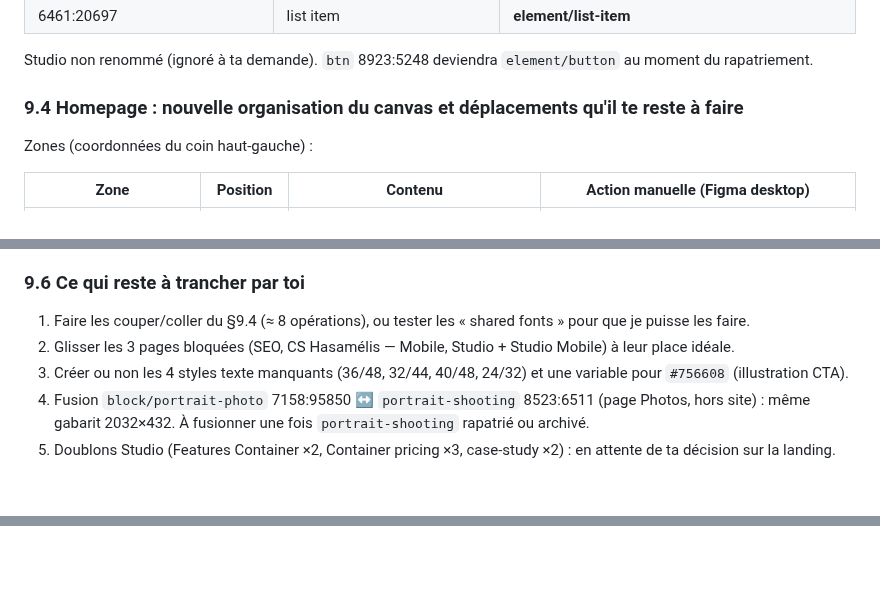
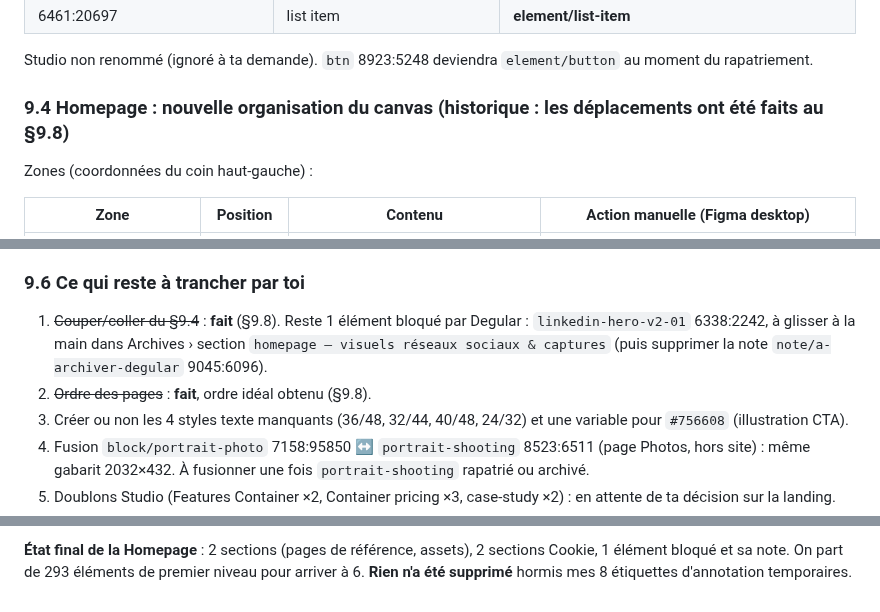
Before and after one commit to thomasbonometti/augrandjardin, a Markdown page: AUDIT.md, 3 parts joined by grey strips. Rendered like a GitHub page; blank space fills up the shorter version.

Commit message:
Log phase 2 lot 3: moves to Archives/Components, final page order
Co-Authored-By: Claude Opus 5.5 <noreply@anthropic.com>
Claude-Session: https://claude.ai/code/session_01L5QiPuvqqMN9vbWK1gKcJw

```diff
--- a/AUDIT.md
+++ b/AUDIT.md
@@ -394,7 +395,7 @@ Chaque lot = 1 à 3 appels `use_figma`, IDs retournés, screenshot de contrôle
 
 Studio non renommé (ignoré à ta demande). `btn` 8923:5248 deviendra `element/button` au moment du rapatriement.
 
-### 9.4 Homepage : nouvelle organisation du canvas et déplacements qu'il te reste à faire
+### 9.4 Homepage : nouvelle organisation du canvas (historique : les déplacements ont été faits au §9.8)
 
 Zones (coordonnées du coin haut-gauche) :
 
@@ -426,8 +427,8 @@ Après les déplacements, supprime les 9 étiquettes `label/*` (9045:6088 → 90
 - **Auto-layout** : **0 frame multi-enfants sans auto-layout** dans le périmètre site une fois les maquettes clients exclues. Les 23 de l'audit étaient tous dans des visuels clients. Rien à convertir.
 
 ### 9.6 Ce qui reste à trancher par toi
-1. Faire les couper/coller du §9.4 (≈ 8 opérations), ou tester les « shared fonts » pour que je puisse les faire.
-2. Glisser les 3 pages bloquées (SEO, CS Hasamélis — Mobile, Studio + Studio Mobile) à leur place idéale.
+1. ~~Couper/coller du §9.4~~ : **fait** (§9.8). Reste 1 élément bloqué par Degular : `linkedin-hero-v2-01` 6338:2242, à glisser à la main dans Archives › section `homepage — visuels réseaux sociaux & captures` (puis supprimer la note `note/a-archiver-degular` 9045:6096).
+2. ~~Ordre des pages~~ : **fait**, ordre idéal obtenu (§9.8).
 3. Créer ou non les 4 styles texte manquants (36/48, 32/44, 40/48, 24/32) et une variable pour `#756608` (illustration CTA).
 4. Fusion `block/portrait-photo` 7158:95850 ↔ `portrait-shooting` 8523:6511 (page Photos, hors site) : même gabarit 2032×432. À fusionner une fois `portrait-shooting` rapatrié ou archivé.
 5. Doublons Studio (Features Container ×2, Container pricing ×3, case-study ×2) : en attente de ta décision sur la landing.
@@ -453,0 +473,2 @@ Reprises du §4 et confirmées par le nettoyage :
+**État final de la Homepage** : 2 sections (pages de référence, assets), 2 sections Cookie, 1 élément bloqué et sa note. On part de 293 éléments de premier niveau pour arriver à 6.
+**Rien n'a été supprimé** hormis mes 8 étiquettes d'annotation temporaires.
```
Also changed, not shown: other parts of AUDIT.md (+19 -0 lines).
